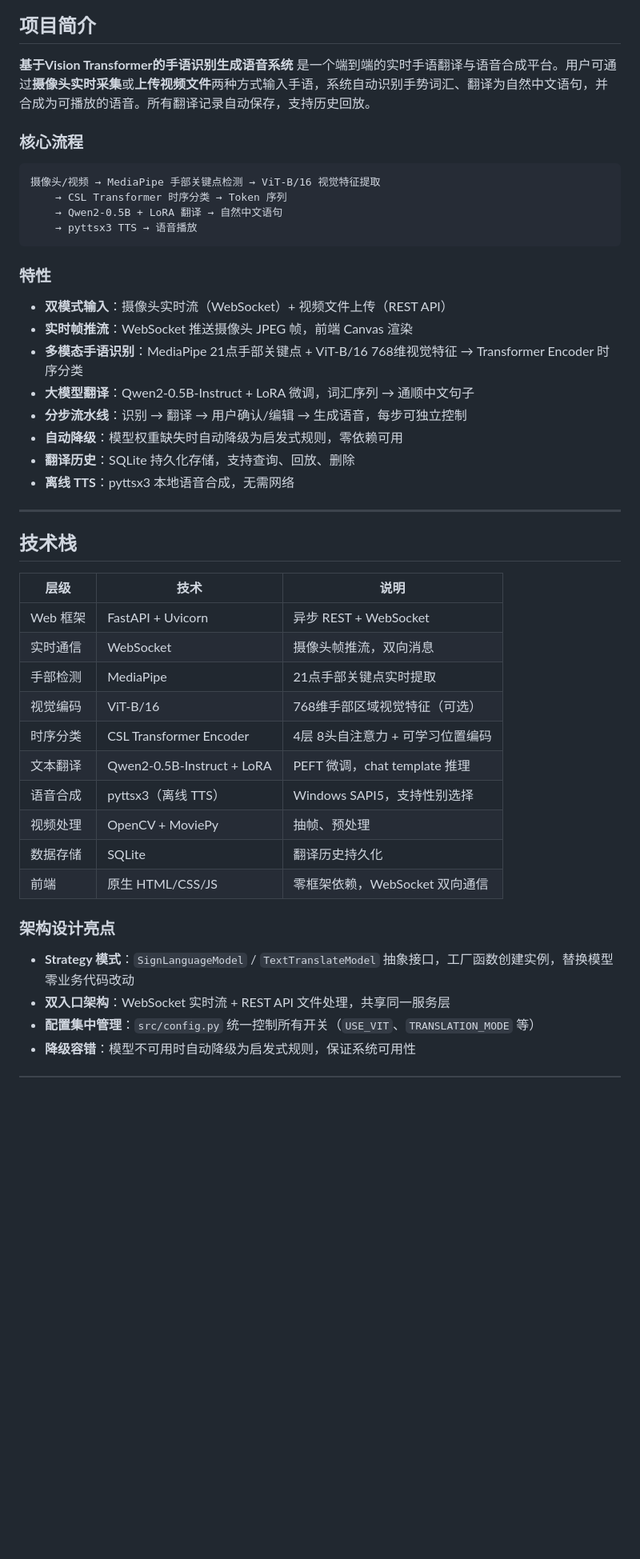
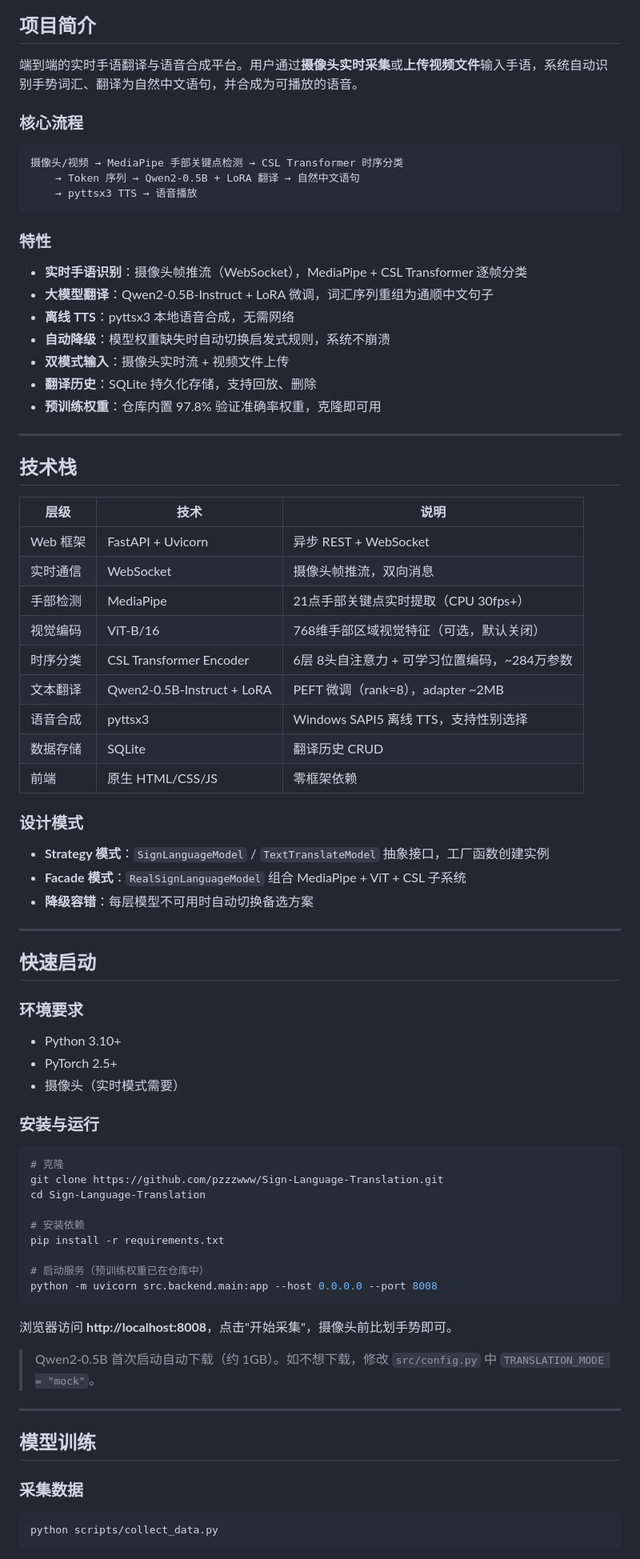
Before and after one commit to pzzzwww/Sign-Language-Translation, a Markdown page: README.md, the part around one of its changes. Shown at 80% size. GitHub-like rendering; blank space fills up the shorter version.

````diff
--- a/README.md
+++ b/README.md
@@ -5,26 +7,24 @@
 ## 项目简介
 
-**基于Vision Transformer的手语识别生成语音系统** 是一个端到端的实时手语翻译与语音合成平台。用户可通过**摄像头实时采集**或**上传视频文件**两种方式输入手语，系统自动识别手势词汇、翻译为自然中文语句，并合成为可播放的语音。所有翻译记录自动保存，支持历史回放。
+端到端的实时手语翻译与语音合成平台。用户通过**摄像头实时采集**或**上传视频文件**输入手语，系统自动识别手势词汇、翻译为自然中文语句，并合成为可播放的语音。
 
 ### 核心流程
 
 ```
-摄像头/视频 → MediaPipe 手部关键点检测 → ViT-B/16 视觉特征提取
-    → CSL Transformer 时序分类 → Token 序列
-    → Qwen2-0.5B + LoRA 翻译 → 自然中文语句
+摄像头/视频 → MediaPipe 手部关键点检测 → CSL Transformer 时序分类
+    → Token 序列 → Qwen2-0.5B + LoRA 翻译 → 自然中文语句
     → pyttsx3 TTS → 语音播放
 ```
 
 ### 特性
 
-- **双模式输入**：摄像头实时流（WebSocket）+ 视频文件上传（REST API）
-- **实时帧推流**：WebSocket 推送摄像头 JPEG 帧，前端 Canvas 渲染
-- **多模态手语识别**：MediaPipe 21点手部关键点 + ViT-B/16 768维视觉特征 → Transformer Encoder 时序分类
-- **大模型翻译**：Qwen2-0.5B-Instruct + LoRA 微调，词汇序列 → 通顺中文句子
-- **分步流水线**：识别 → 翻译 → 用户确认/编辑 → 生成语音，每步可独立控制
-- **自动降级**：模型权重缺失时自动降级为启发式规则，零依赖可用
-- **翻译历史**：SQLite 持久化存储，支持查询、回放、删除
+- **实时手语识别**：摄像头帧推流（WebSocket），MediaPipe + CSL Transformer 逐帧分类
+- **大模型翻译**：Qwen2-0.5B-Instruct + LoRA 微调，词汇序列重组为通顺中文句子
 - **离线 TTS**：pyttsx3 本地语音合成，无需网络
+- **自动降级**：模型权重缺失时自动切换启发式规则，系统不崩溃
+- **双模式输入**：摄像头实时流 + 视频文件上传
+- **翻译历史**：SQLite 持久化存储，支持回放、删除
+- **预训练权重**：仓库内置 97.8% 验证准确率权重，克隆即可用
 
 ---
 
@@ -34,18 +34,55 @@
 |------|------|------|
 | Web 框架 | FastAPI + Uvicorn | 异步 REST + WebSocket |
 | 实时通信 | WebSocket | 摄像头帧推流，双向消息 |
-| 手部检测 | MediaPipe | 21点手部关键点实时提取 |
-| 视觉编码 | ViT-B/16 | 768维手部区域视觉特征（可选） |
-| 时序分类 | CSL Transformer Encoder | 4层 8头自注意力 + 可学习位置编码 |
-| 文本翻译 | Qwen2-0.5B-Instruct + LoRA | PEFT 微调，chat template 推理 |
-| 语音合成 | pyttsx3（离线 TTS） | Windows SAPI5，支持性别选择 |
-| 视频处理 | OpenCV + MoviePy | 抽帧、预处理 |
-| 数据存储 | SQLite | 翻译历史持久化 |
-| 前端 | 原生 HTML/CSS/JS | 零框架依赖，WebSocket 双向通信 |
+| 手部检测 | MediaPipe | 21点手部关键点实时提取（CPU 30fps+） |
+| 视觉编码 | ViT-B/16 | 768维手部区域视觉特征（可选，默认关闭） |
+| 时序分类 | CSL Transformer Encoder | 6层 8头自注意力 + 可学习位置编码，~284万参数 |
+| 文本翻译 | Qwen2-0.5B-Instruct + LoRA | PEFT 微调（rank=8），adapter ~2MB |
+| 语音合成 | pyttsx3 | Windows SAPI5 离线 TTS，支持性别选择 |
+| 数据存储 | SQLite | 翻译历史 CRUD |
+| 前端 | 原生 HTML/CSS/JS | 零框架依赖 |
 
-### 架构设计亮点
+### 设计模式
 
-- **Strategy 模式**：`SignLanguageModel` / `TextTranslateModel` 抽象接口，工厂函数创建实例，替换模型零业务代码改动
-- **双入口架构**：WebSocket 实时流 + REST API 文件处理，共享同一服务层
-- **配置集中管理**：`src/config.py` 统一控制所有开关（`USE_VIT`、`TRANSLATION_MODE` 等）
-- **降级容错**：模型不可用时自动降级为启发式规则，保证系统可用性
+- **Strategy 模式**：`SignLanguageModel` / `TextTranslateModel` 抽象接口，工厂函数创建实例
+- **Facade 模式**：`RealSignLanguageModel` 组合 MediaPipe + ViT + CSL 子系统
+- **降级容错**：每层模型不可用时自动切换备选方案
+
+---
+
+## 快速启动
+
+### 环境要求
+
+- Python 3.10+
+- PyTorch 2.5+
+- 摄像头（实时模式需要）
+
+### 安装与运行
+
+```bash
+# 克隆
+git clone https://github.com/pzzzwww/Sign-Language-Translation.git
+cd Sign-Language-Translation
+
+# 安装依赖
+pip install -r requirements.txt
+
+# 启动服务（预训练权重已在仓库中）
+python -m uvicorn src.backend.main:app --host 0.0.0.0 --port 8008
+```
+
+浏览器访问 **http://localhost:8008**，点击"开始采集"，摄像头前比划手势即可。
+
+> Qwen2-0.5B 首次启动自动下载（约 1GB）。如不想下载，修改 `src/config.py` 中 `TRANSLATION_MODE = "mock"`。
+
+---
+
+## 模型训练
+
+### 采集数据
+
+```bash
+python scripts/collect_data.py
+```
+
````
Also changed, not shown: other parts of README.md (+77 -148 lines).
